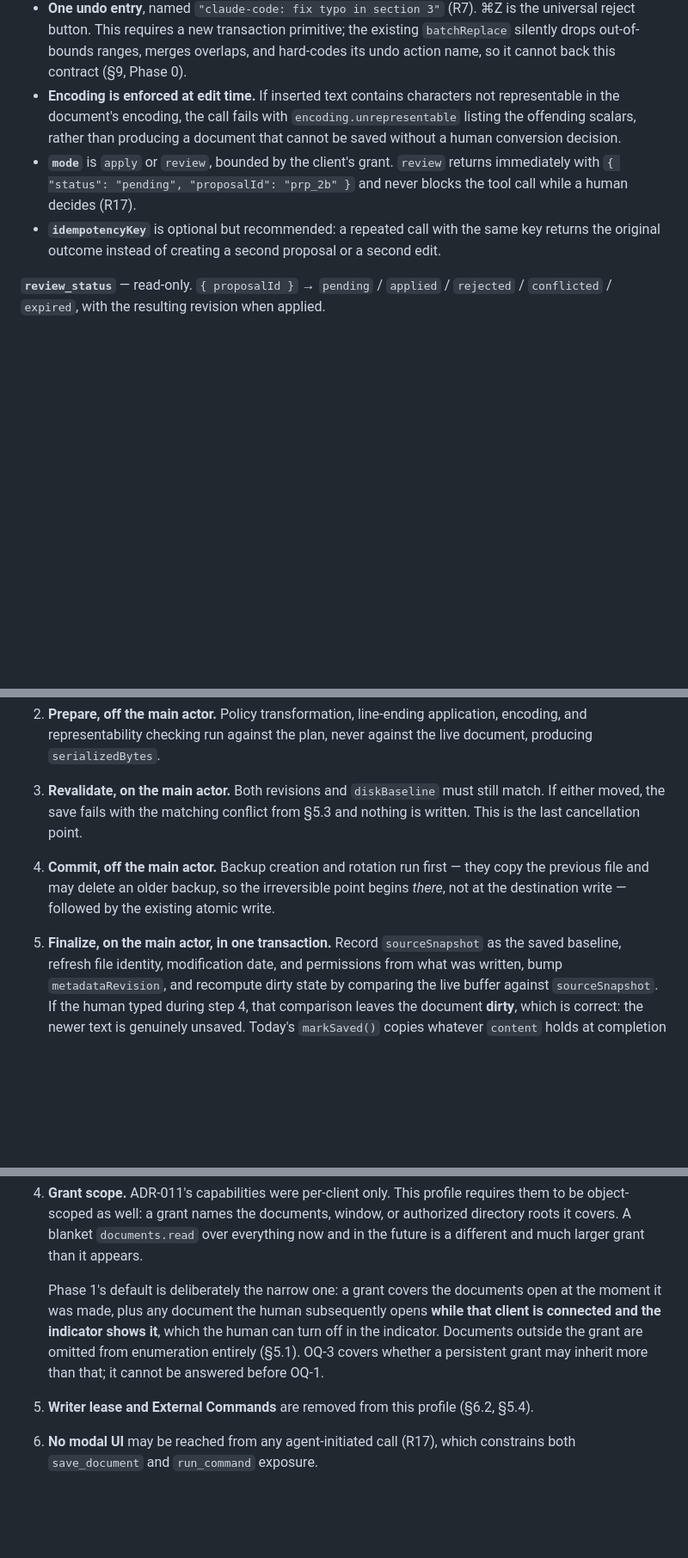
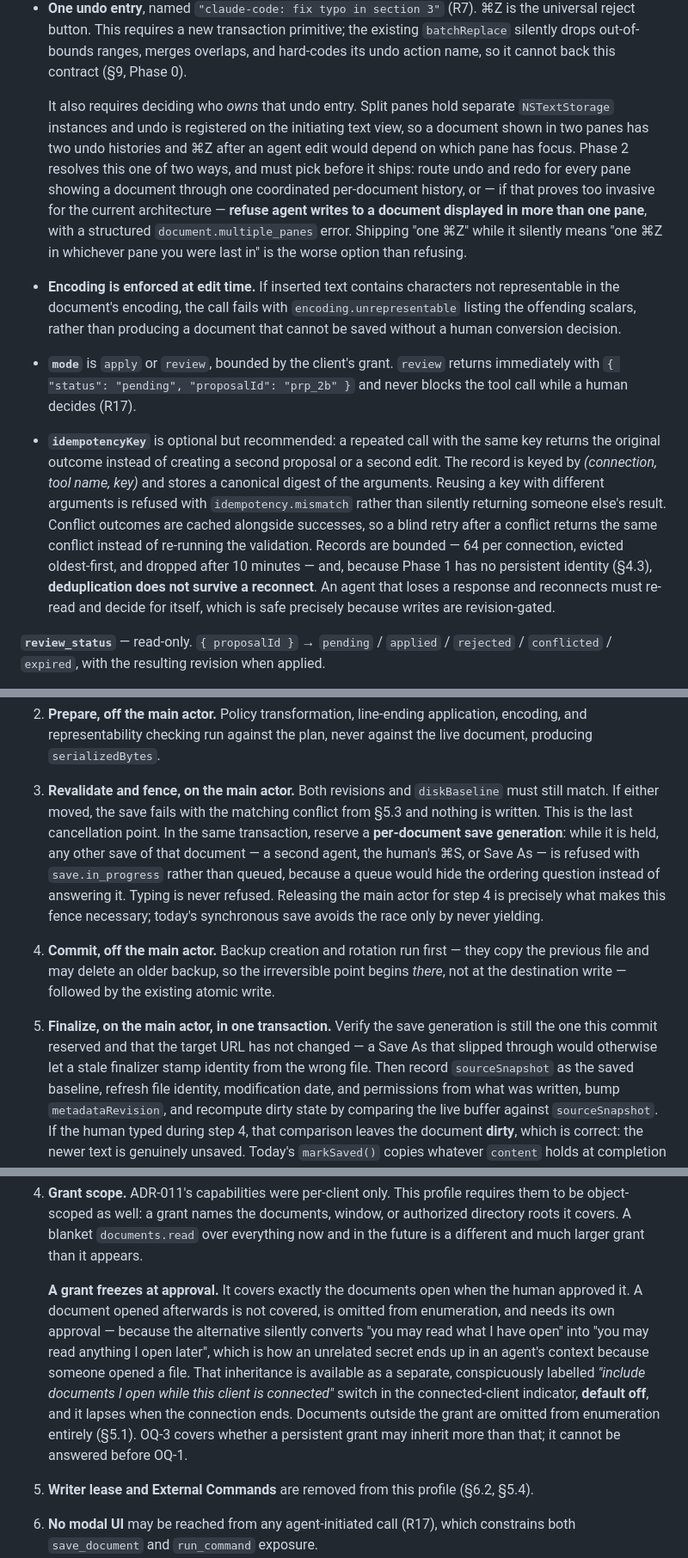
Before and after one commit to tosnetwork/maruedit, a Markdown page: docs/adr-012-ai-agent-automation.md, 3 parts joined by grey strips. Shown at 86% size. Drawn GitHub-style; blank space fills up the shorter version.

```diff
--- a/docs/adr-012-ai-agent-automation.md
+++ b/docs/adr-012-ai-agent-automation.md
@@ -610,6 +619,17 @@ Semantics, each one traceable to a failure mode in §1.1:
   existing `batchReplace` silently drops out-of-bounds ranges, merges overlaps,
   and hard-codes its undo action name, so it cannot back this contract (§9,
   Phase 0).
+
+  It also requires deciding who *owns* that undo entry. Split panes hold
+  separate `NSTextStorage` instances and undo is registered on the initiating
+  text view, so a document shown in two panes has two undo histories and ⌘Z
+  after an agent edit would depend on which pane has focus. Phase 2 resolves
+  this one of two ways, and must pick before it ships: route undo and redo for
+  every pane showing a document through one coordinated per-document history,
+  or — if that proves too invasive for the current architecture — **refuse agent
+  writes to a document displayed in more than one pane**, with a structured
+  `document.multiple_panes` error. Shipping "one ⌘Z" while it silently means
+  "one ⌘Z in whichever pane you were last in" is the worse option than refusing.
 - **Encoding is enforced at edit time.** If inserted text contains characters
   not representable in the document's encoding, the call fails with
   `encoding.unrepresentable` listing the offending scalars, rather than
@@ -617,9 +637,18 @@ Semantics, each one traceable to a failure mode in §1.1:
 - **`mode`** is `apply` or `review`, bounded by the client's grant. `review`
   returns immediately with `{ "status": "pending", "proposalId": "prp_2b" }` and
   never blocks the tool call while a human decides (R17).
-- **`idempotencyKey`** is optional but recommended: a repeated call with the same
-  key returns the original outcome instead of creating a second proposal or a
-  second edit.
+- **`idempotencyKey`** is optional but recommended: a repeated call with the
+  same key returns the original outcome instead of creating a second proposal or
+  a second edit. The record is keyed by *(connection, tool name, key)* and
+  stores a canonical digest of the arguments. Reusing a key with different
+  arguments is refused with `idempotency.mismatch` rather than silently
+  returning someone else's result. Conflict outcomes are cached alongside
+  successes, so a blind retry after a conflict returns the same conflict instead
+  of re-running the validation. Records are bounded — 64 per connection, evicted
+  oldest-first, and dropped after 10 minutes — and, because Phase 1 has no
+  persistent identity (§4.3), **deduplication does not survive a reconnect**. An
+  agent that loses a response and reconnects must re-read and decide for itself,
+  which is safe precisely because writes are revision-gated.
 
 **`review_status`** — read-only. `{ proposalId }` → `pending` / `applied` /
 `rejected` / `conflicted` / `expired`, with the resulting revision when applied.
@@ -851,14 +900,24 @@ The commit protocol is normative:
 2. **Prepare, off the main actor.** Policy transformation, line-ending
    application, encoding, and representability checking run against the plan,
    never against the live document, producing `serializedBytes`.
-3. **Revalidate, on the main actor.** Both revisions and `diskBaseline` must
-   still match. If either moved, the save fails with the matching conflict from
-   §5.3 and nothing is written. This is the last cancellation point.
+3. **Revalidate and fence, on the main actor.** Both revisions and
+   `diskBaseline` must still match. If either moved, the save fails with the
+   matching conflict from §5.3 and nothing is written. This is the last
+   cancellation point. In the same transaction, reserve a **per-document save
+   generation**: while it is held, any other save of that document — a second
+   agent, the human's ⌘S, or Save As — is refused with `save.in_progress`
+   rather than queued, because a queue would hide the ordering question instead
+   of answering it. Typing is never refused. Releasing the main actor for step 4
+   is precisely what makes this fence necessary; today's synchronous save avoids
+   the race only by never yielding.
 4. **Commit, off the main actor.** Backup creation and rotation run first — they
    copy the previous file and may delete an older backup, so the irreversible
    point begins *there*, not at the destination write — followed by the existing
    atomic write.
-5. **Finalize, on the main actor, in one transaction.** Record `sourceSnapshot`
+5. **Finalize, on the main actor, in one transaction.** Verify the save
+   generation is still the one this commit reserved and that the target URL has
+   not changed — a Save As that slipped through would otherwise let a stale
+   finalizer stamp identity from the wrong file. Then record `sourceSnapshot`
    as the saved baseline, refresh file identity, modification date, and
    permissions from what was written, bump `metadataRevision`, and recompute
    dirty state by comparing the live buffer against `sourceSnapshot`. If the
@@ -961,13 +1020,17 @@ ADR-011 §9 and §16 carry over in full and are not restated here.
    over everything now and in the future is a different and much larger grant
    than it appears.
 
-   Phase 1's default is deliberately the narrow one: a grant covers the
-   documents open at the moment it was made, plus any document the human
-   subsequently opens **while that client is connected and the indicator shows
-   it**, which the human can turn off in the indicator. Documents outside the
-   grant are omitted from enumeration entirely (§5.1). OQ-3 covers whether a
-   persistent grant may inherit more than that; it cannot be answered before
-   OQ-1.
+   **A grant freezes at approval.** It covers exactly the documents open when
+   the human approved it. A document opened afterwards is not covered, is
+   omitted from enumeration, and needs its own approval — because the alternative
+   silently converts "you may read what I have open" into "you may read anything
+   I open later", which is how an unrelated secret ends up in an agent's context
+   because someone opened a file. That inheritance is available as a separate,
+   conspicuously labelled *"include documents I open while this client is
+   connected"* switch in the connected-client indicator, **default off**, and it
+   lapses when the connection ends. Documents outside the grant are omitted from
+   enumeration entirely (§5.1). OQ-3 covers whether a persistent grant may
+   inherit more than that; it cannot be answered before OQ-1.
 5. **Writer lease and External Commands** are removed from this profile (§6.2,
    §5.4).
 6. **No modal UI** may be reached from any agent-initiated call (R17), which
```
Also changed, not shown: other parts of docs/adr-012-ai-agent-automation.md (+59 -9 lines).
